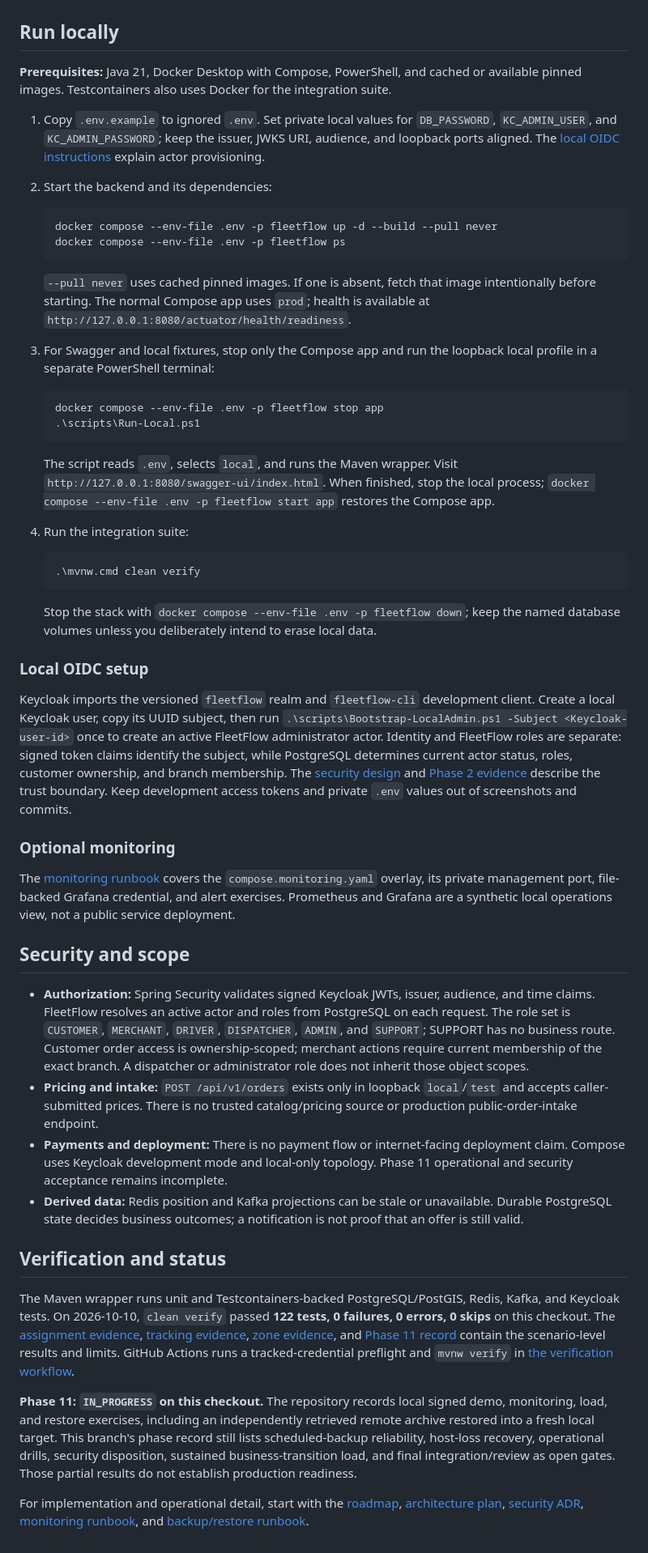
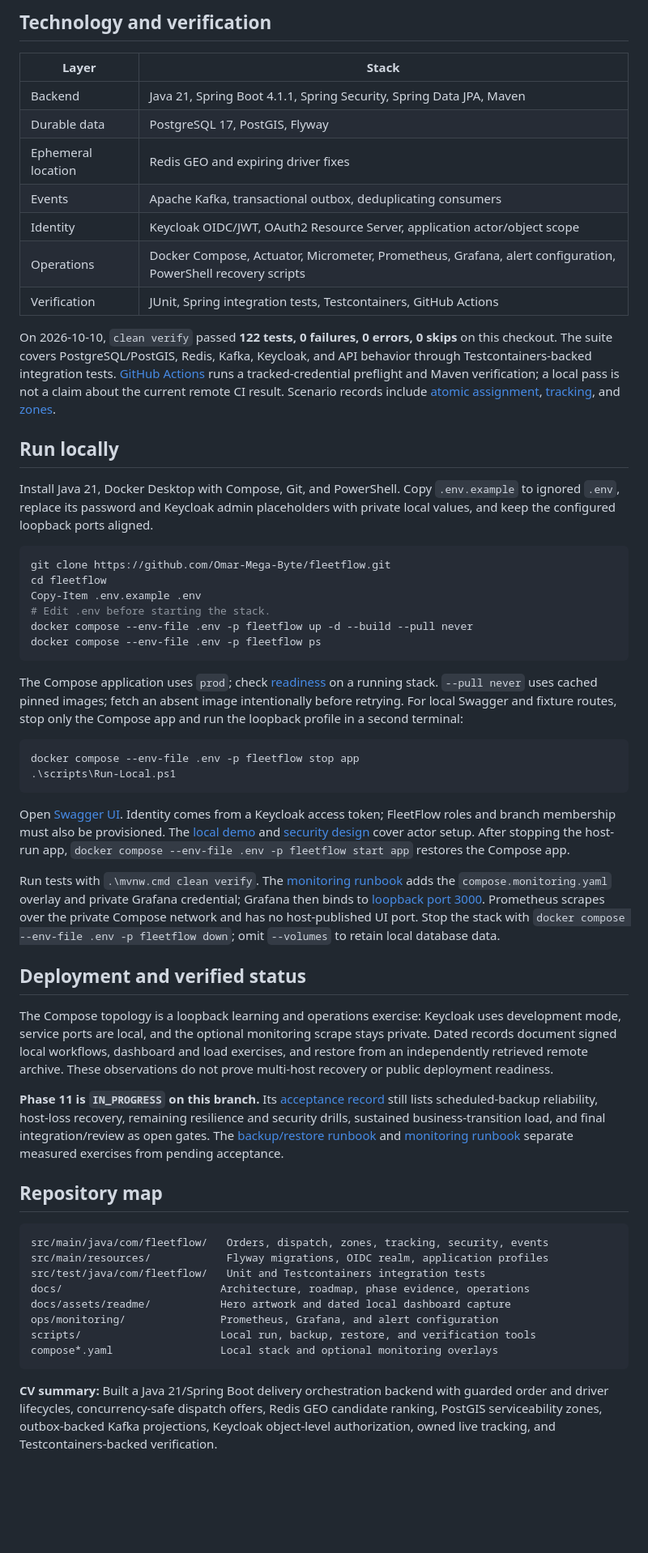
Before and after one commit to Omar-Mega-Byte/fleetflow, a Markdown page: README.md, the part around one of its changes. Shown at 81% size. Drawn GitHub-style; blank space fills up the shorter version.

````diff
--- a/README.md
+++ b/README.md
@@ -71,54 +185,58 @@ Swagger documents the full request and response schemas. Fixture creation routes
+## Technology and verification
+
+| Layer | Stack |
+| --- | --- |
+| Backend | Java 21, Spring Boot 4.1.1, Spring Security, Spring Data JPA, Maven |
+| Durable data | PostgreSQL 17, PostGIS, Flyway |
+| Ephemeral location | Redis GEO and expiring driver fixes |
+| Events | Apache Kafka, transactional outbox, deduplicating consumers |
+| Identity | Keycloak OIDC/JWT, OAuth2 Resource Server, application actor/object scope |
+| Operations | Docker Compose, Actuator, Micrometer, Prometheus, Grafana, alert configuration, PowerShell recovery scripts |
+| Verification | JUnit, Spring integration tests, Testcontainers, GitHub Actions |
+
+On 2026-10-10, `clean verify` passed **122 tests, 0 failures, 0 errors, 0 skips** on this checkout. The suite covers PostgreSQL/PostGIS, Redis, Kafka, Keycloak, and API behavior through Testcontainers-backed integration tests. [GitHub Actions](.github/workflows/verify.yml) runs a tracked-credential preflight and Maven verification; a local pass is not a claim about the current remote CI result. Scenario records include [atomic assignment](docs/phases/PHASE_6.md), [tracking](docs/phases/Phase9.md), and [zones](docs/phases/Phase10.md).
 
 ## Run locally
 
-**Prerequisites:** Java 21, Docker Desktop with Compose, PowerShell, and cached or available pinned images. Testcontainers also uses Docker for the integration suite.
+Install Java 21, Docker Desktop with Compose, Git, and PowerShell. Copy `.env.example` to ignored `.env`, replace its password and Keycloak admin placeholders with private local values, and keep the configured loopback ports aligned.
 
-1. Copy `.env.example` to ignored `.env`. Set private local values for `DB_PASSWORD`, `KC_ADMIN_USER`, and `KC_ADMIN_PASSWORD`; keep the issuer, JWKS URI, audience, and loopback ports aligned. The [local OIDC instructions](#local-oidc-setup) explain actor provisioning.
-2. Start the backend and its dependencies:
+```powershell
+git clone https://github.com/Omar-Mega-Byte/fleetflow.git
+cd fleetflow
+Copy-Item .env.example .env
+# Edit .env before starting the stack.
+docker compose --env-file .env -p fleetflow up -d --build --pull never
+docker compose --env-file .env -p fleetflow ps
+```
 
-   ```powershell
-   docker compose --env-file .env -p fleetflow up -d --build --pull never
-   docker compose --env-file .env -p fleetflow ps
-   ```
+The Compose application uses `prod`; check [readiness](http://127.0.0.1:8080/actuator/health/readiness) on a running stack. `--pull never` uses cached pinned images; fetch an absent image intentionally before retrying. For local Swagger and fixture routes, stop only the Compose app and run the loopback profile in a second terminal:
 
-   `--pull never` uses cached pinned images. If one is absent, fetch that image intentionally before starting. The normal Compose app uses `prod`; health is available at `http://127.0.0.1:8080/actuator/health/readiness`.
+```powershell
+docker compose --env-file .env -p fleetflow stop app
+.\scripts\Run-Local.ps1
+```
 
-3. For Swagger and local fixtures, stop only the Compose app and run the loopback local profile in a separate PowerShell terminal:
+Open [Swagger UI](http://127.0.0.1:8080/swagger-ui/index.html). Identity comes from a Keycloak access token; FleetFlow roles and branch membership must also be provisioned. The [local demo](docs/operations/PHASE11_DEMO.md) and [security design](docs/architecture/ADR-0003-oidc-and-object-scope.md) cover actor setup. After stopping the host-run app, `docker compose --env-file .env -p fleetflow start app` restores the Compose app.
 
-   ```powershell
-   docker compose --env-file .env -p fleetflow stop app
-   .\scripts\Run-Local.ps1
-   ```
+Run tests with `.\mvnw.cmd clean verify`. The [monitoring runbook](docs/operations/MONITORING.md) adds the `compose.monitoring.yaml` overlay and private Grafana credential; Grafana then binds to [loopback port 3000](http://127.0.0.1:3000/). Prometheus scrapes over the private Compose network and has no host-published UI port. Stop the stack with `docker compose --env-file .env -p fleetflow down`; omit `--volumes` to retain local database data.
 
-   The script reads `.env`, selects `local`, and runs the Maven wrapper. Visit `http://127.0.0.1:8080/swagger-ui/index.html`. When finished, stop the local process; `docker compose --env-file .env -p fleetflow start app` restores the Compose app.
+## Deployment and verified status
 
-4. Run the integration suite:
+The Compose topology is a loopback learning and operations exercise: Keycloak uses development mode, service ports are local, and the optional monitoring scrape stays private. Dated records document signed local workflows, dashboard and load exercises, and restore from an independently retrieved remote archive. These observations do not prove multi-host recovery or public deployment readiness.
 
-   ```powershell
-   .\mvnw.cmd clean verify
-   ```
+**Phase 11 is `IN_PROGRESS` on this branch.** Its [acceptance record](docs/phases/phase11.md) still lists scheduled-backup reliability, host-loss recovery, remaining resilience and security drills, sustained business-transition load, and final integration/review as open gates. The [backup/restore runbook](docs/operations/BACKUP_RESTORE.md) and [monitoring runbook](docs/operations/MONITORING.md) separate measured exercises from pending acceptance.
 
-   Stop the stack with `docker compose --env-file .env -p fleetflow down`; keep the named database volumes unless you deliberately intend to erase local data.
+## Repository map
 
-### Local OIDC setup
+```text
+src/main/java/com/fleetflow/   Orders, dispatch, zones, tracking, security, events
+src/main/resources/            Flyway migrations, OIDC realm, application profiles
+src/test/java/com/fleetflow/   Unit and Testcontainers integration tests
+docs/                         Architecture, roadmap, phase evidence, operations
+docs/assets/readme/           Hero artwork and dated local dashboard capture
+ops/monitoring/               Prometheus, Grafana, and alert configuration
+scripts/                      Local run, backup, restore, and verification tools
+compose*.yaml                 Local stack and optional monitoring overlays
+```
 
-Keycloak imports the versioned `fleetflow` realm and `fleetflow-cli` development client. Create a local Keycloak user, copy its UUID subject, then run `.\scripts\Bootstrap-LocalAdmin.ps1 -Subject <Keycloak-user-id>` once to create an active FleetFlow administrator actor. Identity and FleetFlow roles are separate: signed token claims identify the subject, while PostgreSQL determines current actor status, roles, customer ownership, and branch membership. The [security design](docs/architecture/ADR-0003-oidc-and-object-scope.md) and [Phase 2 evidence](docs/phases/PHASE_2.md) describe the trust boundary. Keep development access tokens and private `.env` values out of screenshots and commits.
-
-### Optional monitoring
-
-The [monitoring runbook](docs/operations/MONITORING.md) covers the `compose.monitoring.yaml` overlay, its private management port, file-backed Grafana credential, and alert exercises. Prometheus and Grafana are a synthetic local operations view, not a public service deployment.
-
-## Security and scope
-
-- **Authorization:** Spring Security validates signed Keycloak JWTs, issuer, audience, and time claims. FleetFlow resolves an active actor and roles from PostgreSQL on each request. The role set is `CUSTOMER`, `MERCHANT`, `DRIVER`, `DISPATCHER`, `ADMIN`, and `SUPPORT`; SUPPORT has no business route. Customer order access is ownership-scoped; merchant actions require current membership of the exact branch. A dispatcher or administrator role does not inherit those object scopes.
-- **Pricing and intake:** `POST /api/v1/orders` exists only in loopback `local`/`test` and accepts caller-submitted prices. There is no trusted catalog/pricing source or production public-order-intake endpoint.
-- **Payments and deployment:** There is no payment flow or internet-facing deployment claim. Compose uses Keycloak development mode and local-only topology. Phase 11 operational and security acceptance remains incomplete.
-- **Derived data:** Redis position and Kafka projections can be stale or unavailable. Durable PostgreSQL state decides business outcomes; a notification is not proof that an offer is still valid.
-
-## Verification and status
-
-The Maven wrapper runs unit and Testcontainers-backed PostgreSQL/PostGIS, Redis, Kafka, and Keycloak tests. On 2026-10-10, `clean verify` passed **122 tests, 0 failures, 0 errors, 0 skips** on this checkout. The [assignment evidence](docs/phases/PHASE_6.md), [tracking evidence](docs/phases/Phase9.md), [zone evidence](docs/phases/Phase10.md), and [Phase 11 record](docs/phases/phase11.md) contain the scenario-level results and limits. GitHub Actions runs a tracked-credential preflight and `mvnw verify` in [the verification workflow](.github/workflows/verify.yml).
-
-**Phase 11: `IN_PROGRESS` on this checkout.** The repository records local signed demo, monitoring, load, and restore exercises, including an independently retrieved remote archive restored into a fresh local target. This branch's phase record still lists scheduled-backup reliability, host-loss recovery, operational drills, security disposition, sustained business-transition load, and final integration/review as open gates. Those partial results do not establish production readiness.
-
-For implementation and operational detail, start with the [roadmap](docs/ROADMAP.md), [architecture plan](docs/architecture/ARCHITECTURE_PLAN.md), [security ADR](docs/architecture/ADR-0003-oidc-and-object-scope.md), [monitoring runbook](docs/operations/MONITORING.md), and [backup/restore runbook](docs/operations/BACKUP_RESTORE.md).
+**CV summary:** Built a Java 21/Spring Boot delivery orchestration backend with guarded order and driver lifecycles, concurrency-safe dispatch offers, Redis GEO candidate ranking, PostGIS serviceability zones, outbox-backed Kafka projections, Keycloak object-level authorization, owned live tracking, and Testcontainers-backed verification.
````
Also changed, not shown: other parts of README.md (+155 -41 lines), docs/assets/readme/swagger-dispatch-offer.png (added), docs/assets/readme/swagger-overview.png (added), docs/assets/readme/swagger-serviceability.png (added), docs/assets/readme/swagger-tracking-stream.png (added), 2 other files.
